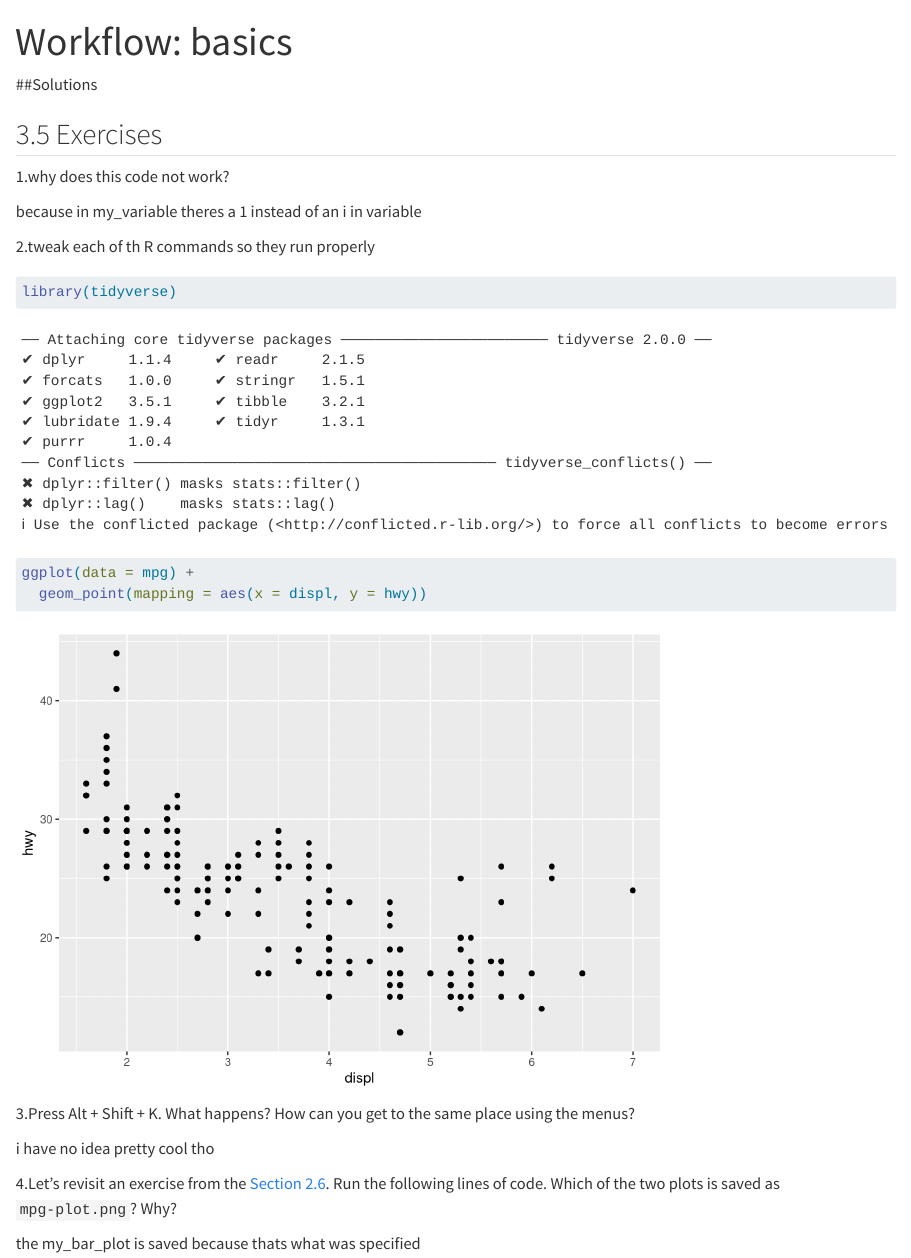
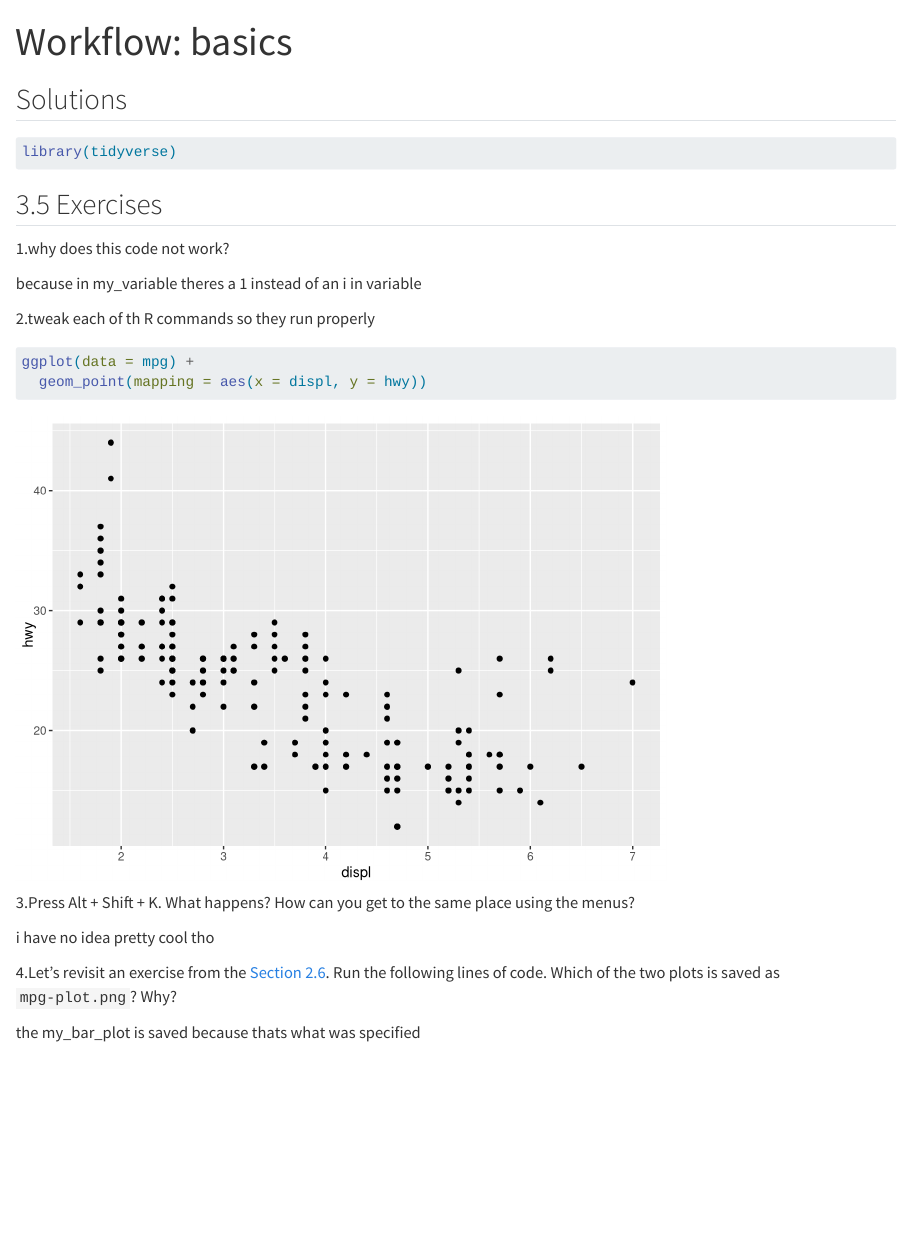
Before and after one commit to mine-cetinkaya-rundel/r4ds-solutions, a Quarto document (chapter-3.qmd): the page in a window 1100 px wide, from its top. Rendered offline with R 4.5, knitr and Pandoc in place of Quarto, with nearby package versions.

Commit message:
Add load pkg chunk

````diff
--- a/chapter-3.qmd
+++ b/chapter-3.qmd
@@ -2,7 +2,14 @@
 title: "Workflow: basics"
 ---
 
-##Solutions
+## Solutions
+
+```{r}
+#| label: load-packages
+#| message: false
+
+library(tidyverse)
+```
 
 ## 3.5 Exercises
 
@@ -13,8 +20,6 @@ because in my_variable theres a 1 instead of an i in variable
 2.tweak each of th R commands so they run properly
 
 ```{r}
-library(tidyverse)
-
 ggplot(data = mpg) +
   geom_point(mapping = aes(x = displ, y = hwy))
 ```
````
